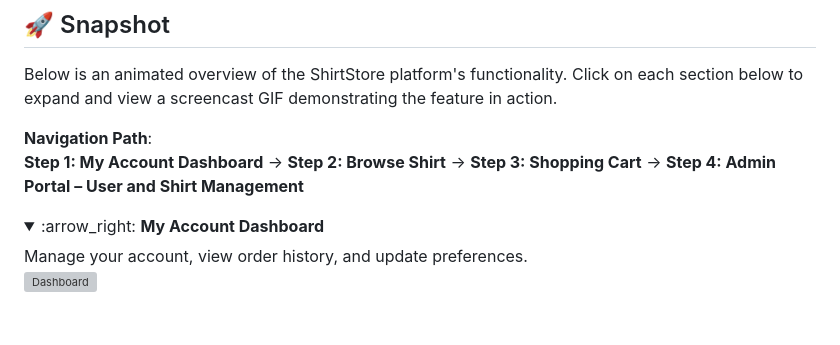
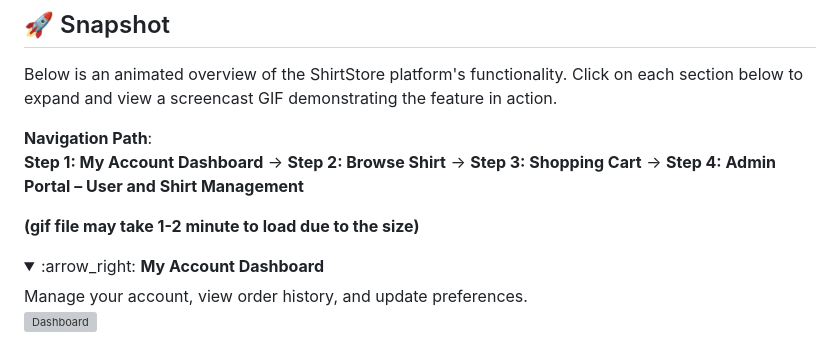
Before and after one commit to jianghuang588/E-commerce_Website, a Markdown page: README.md, the part around the change. GitHub-like rendering; folded sections open; blank space fills up the shorter version; grey boxes are pictures that could not be loaded.

```diff
--- a/README.md
+++ b/README.md
@@ -11,6 +11,8 @@ Below is an animated overview of the ShirtStore platform's functionality. Click
 **Navigation Path**:
 **Step 1: My Account Dashboard** → **Step 2: Browse Shirt** → **Step 3: Shopping Cart** → **Step 4: Admin Portal – User and Shirt Management**
 
+
+**(gif file may take 1-2 minute to load due to the size)**
 <details>
 <summary>:arrow_right: <b>My Account Dashboard</b></summary>
 Manage your account, view order history, and update preferences.
```
